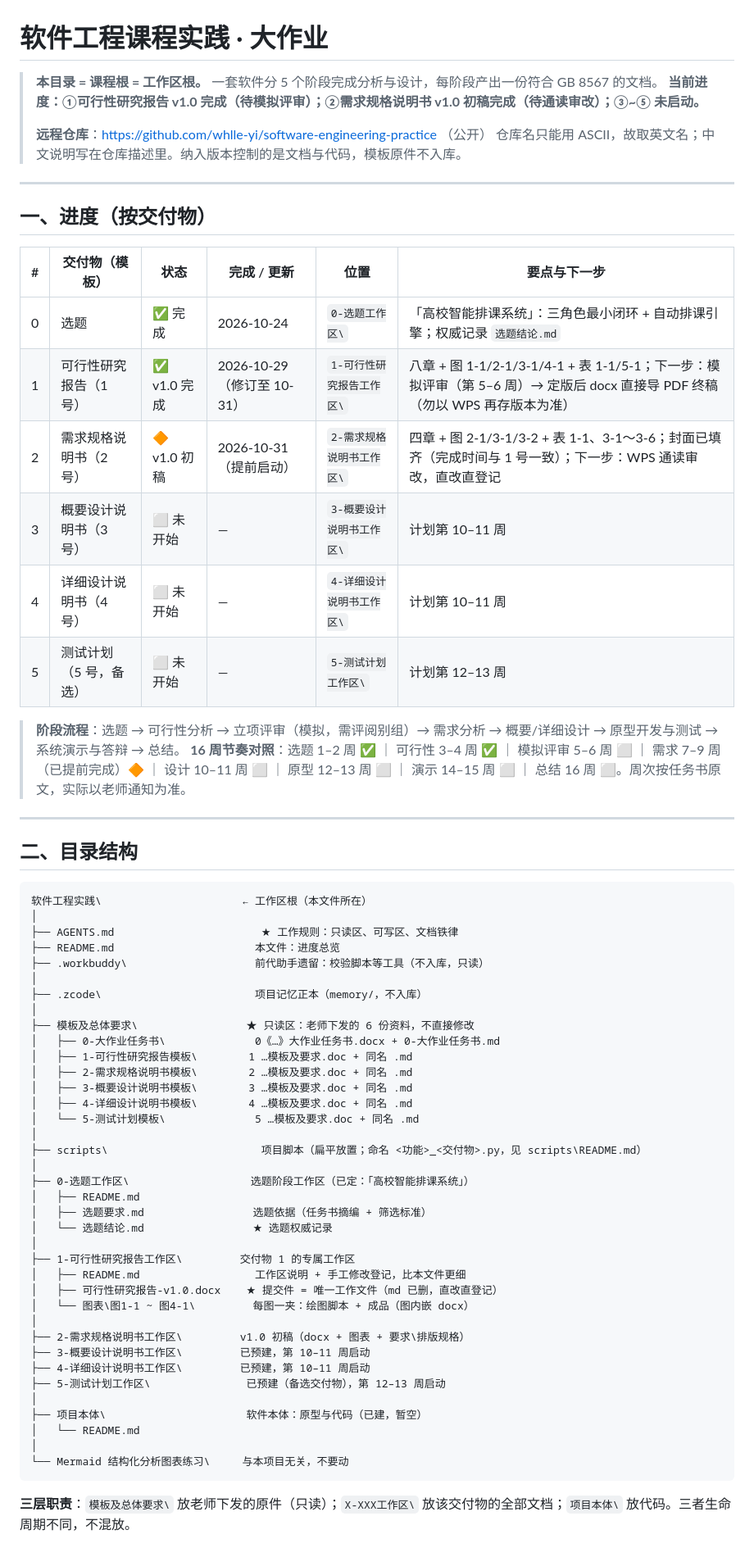
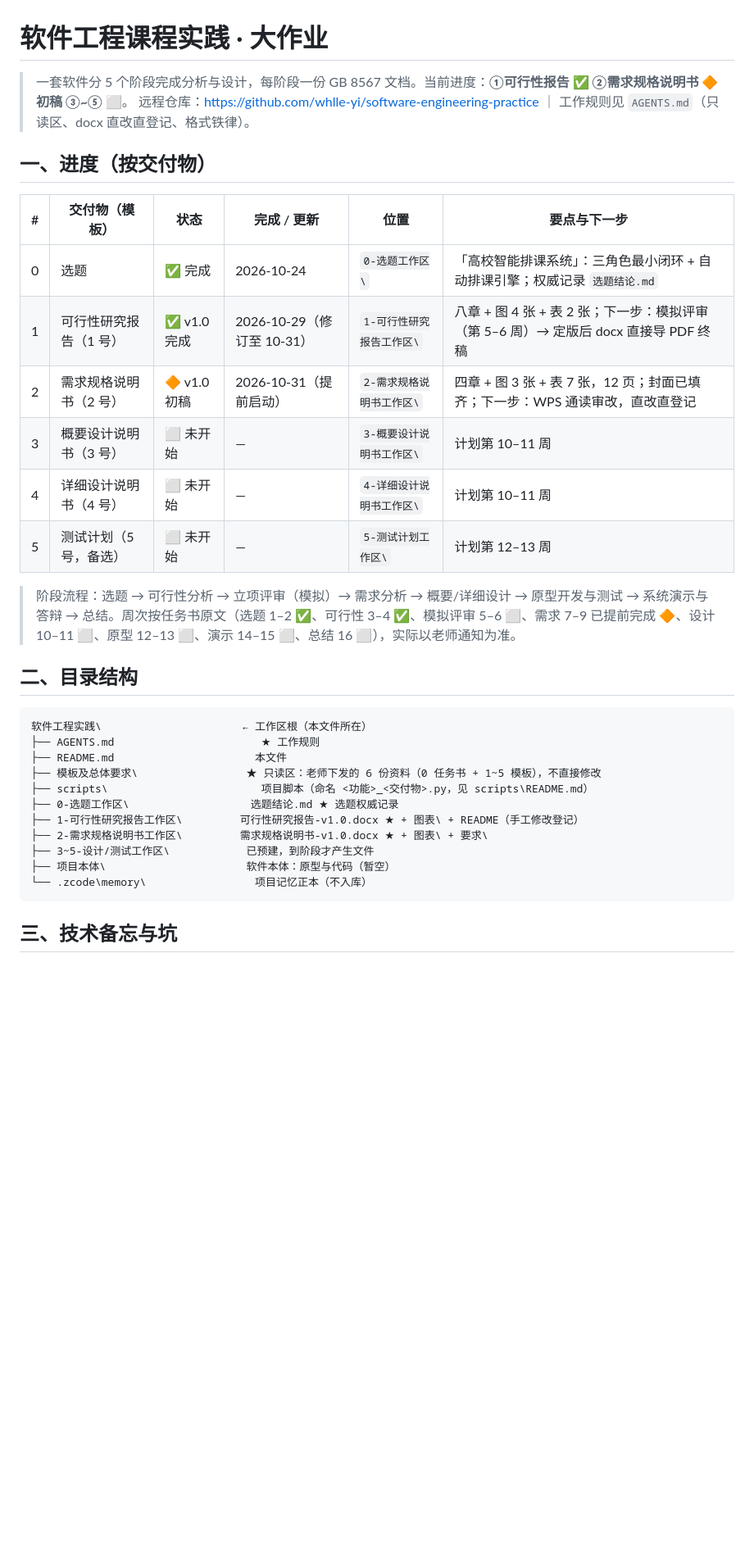
Before and after one commit to whlle-yi/software-engineering-practice, a Markdown page: README.md, the part around one of its changes. Shown at 82% size. Drawn GitHub-style; blank space fills up the shorter version.

Commit message:
docs: README 大幅瘦身——删硬性规则节（见 AGENTS.md）、长期记忆节，技术备忘收敛为 7 条，目录树精简

````diff
--- a/README.md
+++ b/README.md
@@ -1,71 +1,36 @@
 # 软件工程课程实践 · 大作业
 
-> **本目录 = 课程根 = 工作区根。**
-> 一套软件分 5 个阶段完成分析与设计，每阶段产出一份符合 GB 8567 的文档。
-> **当前进度：①可行性研究报告 v1.0 完成（待模拟评审）；②需求规格说明书 v1.0 初稿完成（待通读审改）；③~⑤ 未启动。**
->
-> **远程仓库**：https://github.com/whlle-yi/software-engineering-practice （公开）
-> 仓库名只能用 ASCII，故取英文名；中文说明写在仓库描述里。纳入版本控制的是文档与代码，模板原件不入库。
-
----
+> 一套软件分 5 个阶段完成分析与设计，每阶段一份 GB 8567 文档。当前进度：**①可行性报告 ✅ ②需求规格说明书 🔶 初稿 ③~⑤ ⬜**。
+> 远程仓库：https://github.com/whlle-yi/software-engineering-practice ｜ 工作规则见 `AGENTS.md`（只读区、docx 直改直登记、格式铁律）。
 
 ## 一、进度（按交付物）
 
 | # | 交付物（模板） | 状态 | 完成 / 更新 | 位置 | 要点与下一步 |
 | --- | --- | --- | --- | --- | --- |
 | 0 | 选题 | ✅ 完成 | 2026-10-24 | `0-选题工作区\` | 「高校智能排课系统」：三角色最小闭环 + 自动排课引擎；权威记录 `选题结论.md` |
-| 1 | 可行性研究报告（1 号） | ✅ v1.0 完成 | 2026-10-29（修订至 10-31） | `1-可行性研究报告工作区\` | 八章 + 图 1-1/2-1/3-1/4-1 + 表 1-1/5-1；下一步：模拟评审（第 5–6 周）→ 定版后 docx 直接导 PDF 终稿（勿以 WPS 再存版本为准） |
-| 2 | 需求规格说明书（2 号） | 🔶 v1.0 初稿 | 2026-10-31（提前启动） | `2-需求规格说明书工作区\` | 四章 + 图 2-1/3-1/3-2 + 表 1-1、3-1～3-6；封面已填齐（完成时间与 1 号一致）；下一步：WPS 通读审改，直改直登记 |
+| 1 | 可行性研究报告（1 号） | ✅ v1.0 完成 | 2026-10-29（修订至 10-31） | `1-可行性研究报告工作区\` | 八章 + 图 4 张 + 表 2 张；下一步：模拟评审（第 5–6 周）→ 定版后 docx 直接导 PDF 终稿 |
+| 2 | 需求规格说明书（2 号） | 🔶 v1.0 初稿 | 2026-10-31（提前启动） | `2-需求规格说明书工作区\` | 四章 + 图 3 张 + 表 7 张，12 页；封面已填齐；下一步：WPS 通读审改，直改直登记 |
 | 3 | 概要设计说明书（3 号） | ⬜ 未开始 | — | `3-概要设计说明书工作区\` | 计划第 10–11 周 |
 | 4 | 详细设计说明书（4 号） | ⬜ 未开始 | — | `4-详细设计说明书工作区\` | 计划第 10–11 周 |
 | 5 | 测试计划（5 号，备选） | ⬜ 未开始 | — | `5-测试计划工作区\` | 计划第 12–13 周 |
 
-> **阶段流程**：选题 → 可行性分析 → 立项评审（模拟，需评阅别组）→ 需求分析 → 概要/详细设计 → 原型开发与测试 → 系统演示与答辩 → 总结。
-> **16 周节奏对照**：选题 1–2 周 ✅ ｜ 可行性 3–4 周 ✅ ｜ 模拟评审 5–6 周 ⬜ ｜ 需求 7–9 周（已提前完成）🔶 ｜ 设计 10–11 周 ⬜ ｜ 原型 12–13 周 ⬜ ｜ 演示 14–15 周 ⬜ ｜ 总结 16 周 ⬜。周次按任务书原文，实际以老师通知为准。
-
----
+> 阶段流程：选题 → 可行性分析 → 立项评审（模拟）→ 需求分析 → 概要/详细设计 → 原型开发与测试 → 系统演示与答辩 → 总结。周次按任务书原文（选题 1–2 ✅、可行性 3–4 ✅、模拟评审 5–6 ⬜、需求 7–9 已提前完成 🔶、设计 10–11 ⬜、原型 12–13 ⬜、演示 14–15 ⬜、总结 16 ⬜），实际以老师通知为准。
 
 ## 二、目录结构
 
 ```
 软件工程实践\                      ← 工作区根（本文件所在）
-│
-├── AGENTS.md                       ★ 工作规则：只读区、可写区、文档铁律
-├── README.md                      本文件：进度总览
-├── .workbuddy\                    前代助手遗留：校验脚本等工具（不入库，只读）
-│
-├── .zcode\                        项目记忆正本（memory/，不入库）
-│
-├── 模板及总体要求\                 ★ 只读区：老师下发的 6 份资料，不直接修改
-│   ├── 0-大作业任务书\              0《…》大作业任务书.docx + 0-大作业任务书.md
-│   ├── 1-可行性研究报告模板\        1 …模板及要求.doc + 同名 .md
-│   ├── 2-需求规格说明书模板\        2 …模板及要求.doc + 同名 .md
-│   ├── 3-概要设计说明书模板\        3 …模板及要求.doc + 同名 .md
-│   ├── 4-详细设计说明书模板\        4 …模板及要求.doc + 同名 .md
-│   └── 5-测试计划模板\              5 …模板及要求.doc + 同名 .md
-│
-├── scripts\                        项目脚本（扁平放置；命名 <功能>_<交付物>.py，见 scripts\README.md）
-│
-├── 0-选题工作区\                   选题阶段工作区（已定：「高校智能排课系统」）
-│   ├── README.md
-│   ├── 选题要求.md                 选题依据（任务书摘编 + 筛选标准）
-│   └── 选题结论.md                 ★ 选题权威记录
-│
-├── 1-可行性研究报告工作区\         交付物 1 的专属工作区
-│   ├── README.md                  工作区说明 + 手工修改登记，比本文件更细
-│   ├── 可行性研究报告-v1.0.docx    ★ 提交件 = 唯一工作文件（md 已删，直改直登记）
-│   └── 图表\图1-1 ~ 图4-1\         每图一夹：绘图脚本 + 成品（图内嵌 docx）
-│
-├── 2-需求规格说明书工作区\         v1.0 初稿（docx + 图表 + 要求\排版规格）
-├── 3-概要设计说明书工作区\         已预建，第 10–11 周启动
-├── 4-详细设计说明书工作区\         已预建，第 10–11 周启动
-├── 5-测试计划工作区\               已预建（备选交付物），第 12–13 周启动
-│
-├── 项目本体\                      软件本体：原型与代码（已建，暂空）
-│   └── README.md
-│
-└── Mermaid 结构化分析图表练习\     与本项目无关，不要动
+├── AGENTS.md                       ★ 工作规则
+├── README.md                      本文件
+├── 模板及总体要求\                 ★ 只读区：老师下发的 6 份资料（0 任务书 + 1~5 模板），不直接修改
+├── scripts\                        项目脚本（命名 <功能>_<交付物>.py，见 scripts\README.md）
+├── 0-选题工作区\                   选题结论.md ★ 选题权威记录
+├── 1-可行性研究报告工作区\         可行性研究报告-v1.0.docx ★ + 图表\ + README（手工修改登记）
+├── 2-需求规格说明书工作区\         需求规格说明书-v1.0.docx ★ + 图表\ + 要求\
+├── 3~5-设计/测试工作区\            已预建，到阶段才产生文件
+├── 项目本体\                      软件本体：原型与代码（暂空）
+└── .zcode\memory\                 项目记忆正本（不入库）
 ```
 
-**三层职责**：`模板及总体要求\` 放老师下发的原件（只读）；`X-XXX工作区\` 放该交付物的全部文档；`项目本体\` 放代码。三者生命周期不同，不混放。
+## 三、技术备忘与坑
 
````
Also changed, not shown: other parts of README.md (+7 -32 lines).
